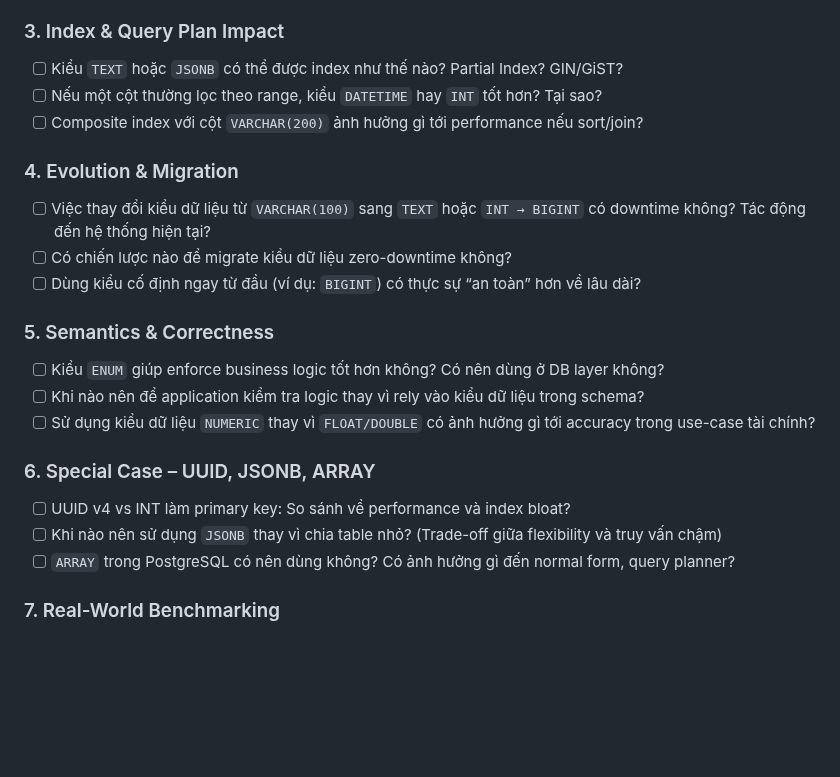
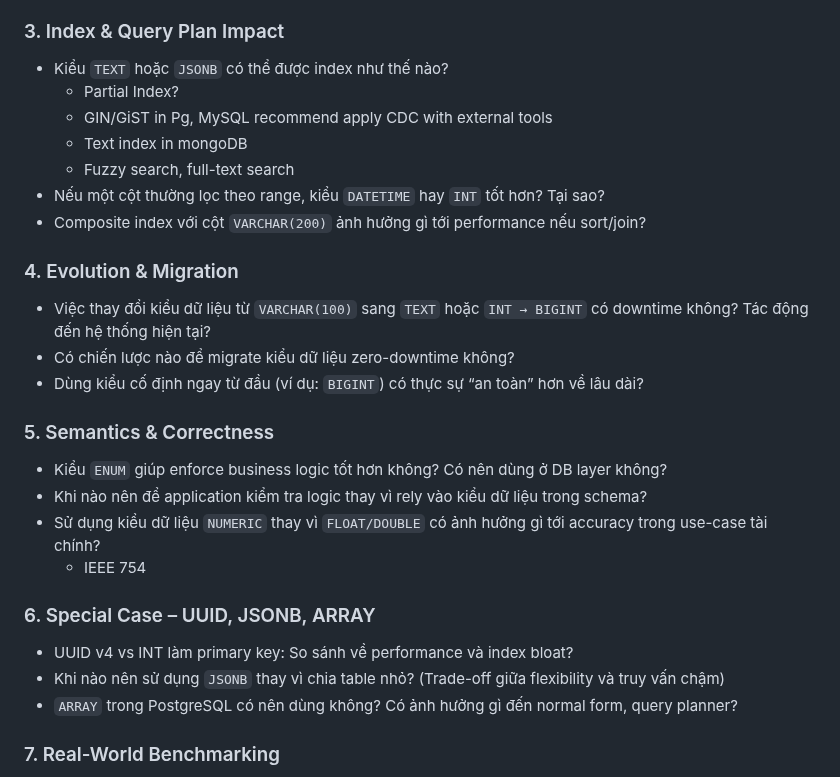
Before and after one commit to my-crazy-lab/knowledge-based, a Markdown page: 1.0.0/c2gn4i/README.md, the part around the change. Rendered like a GitHub page; blank space fills up the shorter version.

Commit message:
learning: 28 7 25

```diff
--- a/1.0.0/c2gn4i/README.md
+++ b/1.0.0/c2gn4i/README.md
@@ -17,24 +17,29 @@
 - Kiểu dữ liệu ảnh hưởng như thế nào đến caching (cache line alignment, index fit in memory)?
 
 ### 3. Index & Query Plan Impact
-- [ ] Kiểu `TEXT` hoặc `JSONB` có thể được index như thế nào? Partial Index? GIN/GiST?
-- [ ] Nếu một cột thường lọc theo range, kiểu `DATETIME` hay `INT` tốt hơn? Tại sao?
-- [ ] Composite index với cột `VARCHAR(200)` ảnh hưởng gì tới performance nếu sort/join?
+- Kiểu `TEXT` hoặc `JSONB` có thể được index như thế nào?
+  - Partial Index?
+  - GIN/GiST in Pg, MySQL recommend apply CDC with external tools
+  - Text index in mongoDB
+  - Fuzzy search, full-text search
+- Nếu một cột thường lọc theo range, kiểu `DATETIME` hay `INT` tốt hơn? Tại sao?
+- Composite index với cột `VARCHAR(200)` ảnh hưởng gì tới performance nếu sort/join?
 
 ### 4. Evolution & Migration
-- [ ] Việc thay đổi kiểu dữ liệu từ `VARCHAR(100)` sang `TEXT` hoặc `INT → BIGINT` có downtime không? Tác động đến hệ thống hiện tại?
-- [ ] Có chiến lược nào để migrate kiểu dữ liệu zero-downtime không?
-- [ ] Dùng kiểu cố định ngay từ đầu (ví dụ: `BIGINT`) có thực sự “an toàn” hơn về lâu dài?
+- Việc thay đổi kiểu dữ liệu từ `VARCHAR(100)` sang `TEXT` hoặc `INT → BIGINT` có downtime không? Tác động đến hệ thống hiện tại?
+- Có chiến lược nào để migrate kiểu dữ liệu zero-downtime không?
+- Dùng kiểu cố định ngay từ đầu (ví dụ: `BIGINT`) có thực sự “an toàn” hơn về lâu dài?
 
 ### 5. Semantics & Correctness
-- [ ] Kiểu `ENUM` giúp enforce business logic tốt hơn không? Có nên dùng ở DB layer không?
-- [ ] Khi nào nên để application kiểm tra logic thay vì rely vào kiểu dữ liệu trong schema?
-- [ ] Sử dụng kiểu dữ liệu `NUMERIC` thay vì `FLOAT/DOUBLE` có ảnh hưởng gì tới accuracy trong use-case tài chính?
+- Kiểu `ENUM` giúp enforce business logic tốt hơn không? Có nên dùng ở DB layer không?
+- Khi nào nên để application kiểm tra logic thay vì rely vào kiểu dữ liệu trong schema?
+- Sử dụng kiểu dữ liệu `NUMERIC` thay vì `FLOAT/DOUBLE` có ảnh hưởng gì tới accuracy trong use-case tài chính?
+  - IEEE 754
 
 ### 6. Special Case – UUID, JSONB, ARRAY
-- [ ] UUID v4 vs INT làm primary key: So sánh về performance và index bloat?
-- [ ] Khi nào nên sử dụng `JSONB` thay vì chia table nhỏ? (Trade-off giữa flexibility và truy vấn chậm)
-- [ ] `ARRAY` trong PostgreSQL có nên dùng không? Có ảnh hưởng gì đến normal form, query planner?
+- UUID v4 vs INT làm primary key: So sánh về performance và index bloat?
+- Khi nào nên sử dụng `JSONB` thay vì chia table nhỏ? (Trade-off giữa flexibility và truy vấn chậm)
+- `ARRAY` trong PostgreSQL có nên dùng không? Có ảnh hưởng gì đến normal form, query planner?
 
 ### 7. Real-World Benchmarking
 - [ ] Bạn có từng benchmark hai bảng giống nhau, chỉ khác kiểu dữ liệu để đo hiệu năng không?
```
